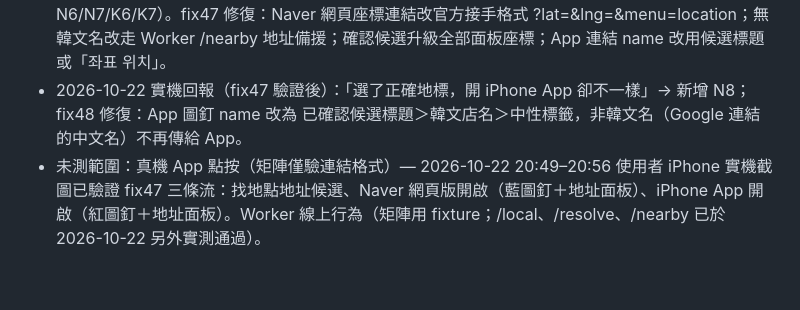
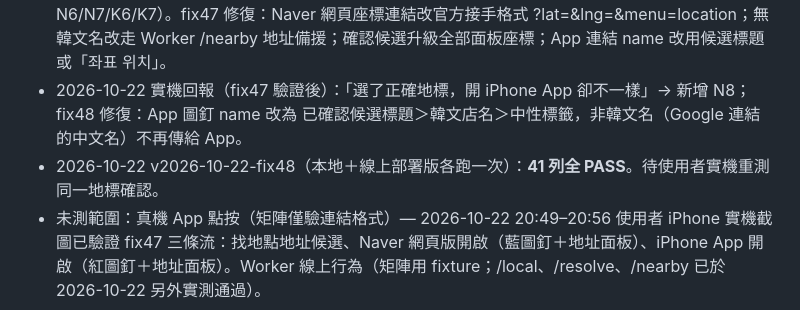
Before and after one commit to trevor-web-cloud/korea-drug-check, a Markdown page: map-converter/COVERAGE_MATRIX.md, the part around the change. Rendered like a GitHub page; blank space fills up the shorter version.

Commit message:
map-converter: 回填 fix48 跑測紀錄（線上 41/41 PASS）

```diff
--- a/map-converter/COVERAGE_MATRIX.md
+++ b/map-converter/COVERAGE_MATRIX.md
@@ -59,4 +59,5 @@ Dimensions: 來源（Google / Naver / Yahoo / Plus Code / 純座標 / 分享文
 - 2026-10-22 實機回報（使用者 iPhone 截圖，輸入 32XJ+C9 釜山）：新増 N6/N7/K6/K7 四列，在 fix46 上 N7/K6/K7 FAIL（N6 待格式定案）— 缺陷：(1) /p/search/{座標} 被 Naver 伺服器對 iPhone 轉成 App 文字搜尋 → No results；(2) 無店名時 nmap name 塞座標字串；(3) 無韓文名時找地點是死路；(4) 確認候選只改 Naver、Google 仍是 Plus Code 中心點。
 - 2026-10-22 v2026-10-22-fix47（本地＋線上部署版各跑一次）：**40 列全 PASS**（新增 N6/N7/K6/K7）。fix47 修復：Naver 網頁座標連結改官方接手格式 ?lat=&lng=&menu=location；無韓文名改走 Worker /nearby 地址備援；確認候選升級全部面板座標；App 連結 name 改用候選標題或「좌표 위치」。
 - 2026-10-22 實機回報（fix47 驗證後）：「選了正確地標，開 iPhone App 卻不一樣」→ 新增 N8；fix48 修復：App 圖釘 name 改為 已確認候選標題＞韓文店名＞中性標籤，非韓文名（Google 連結的中文名）不再傳給 App。
+- 2026-10-22 v2026-10-22-fix48（本地＋線上部署版各跑一次）：**41 列全 PASS**。待使用者實機重測同一地標確認。
 - 未測範圍：真機 App 點按（矩陣僅驗連結格式）— 2026-10-22 20:49–20:56 使用者 iPhone 實機截圖已驗證 fix47 三條流：找地點地址候選、Naver 網頁版開啟（藍圖釘＋地址面板）、iPhone App 開啟（紅圖釘＋地址面板）。Worker 線上行為（矩陣用 fixture；/local、/resolve、/nearby 已於 2026-10-22 另外實測通過）。
```
